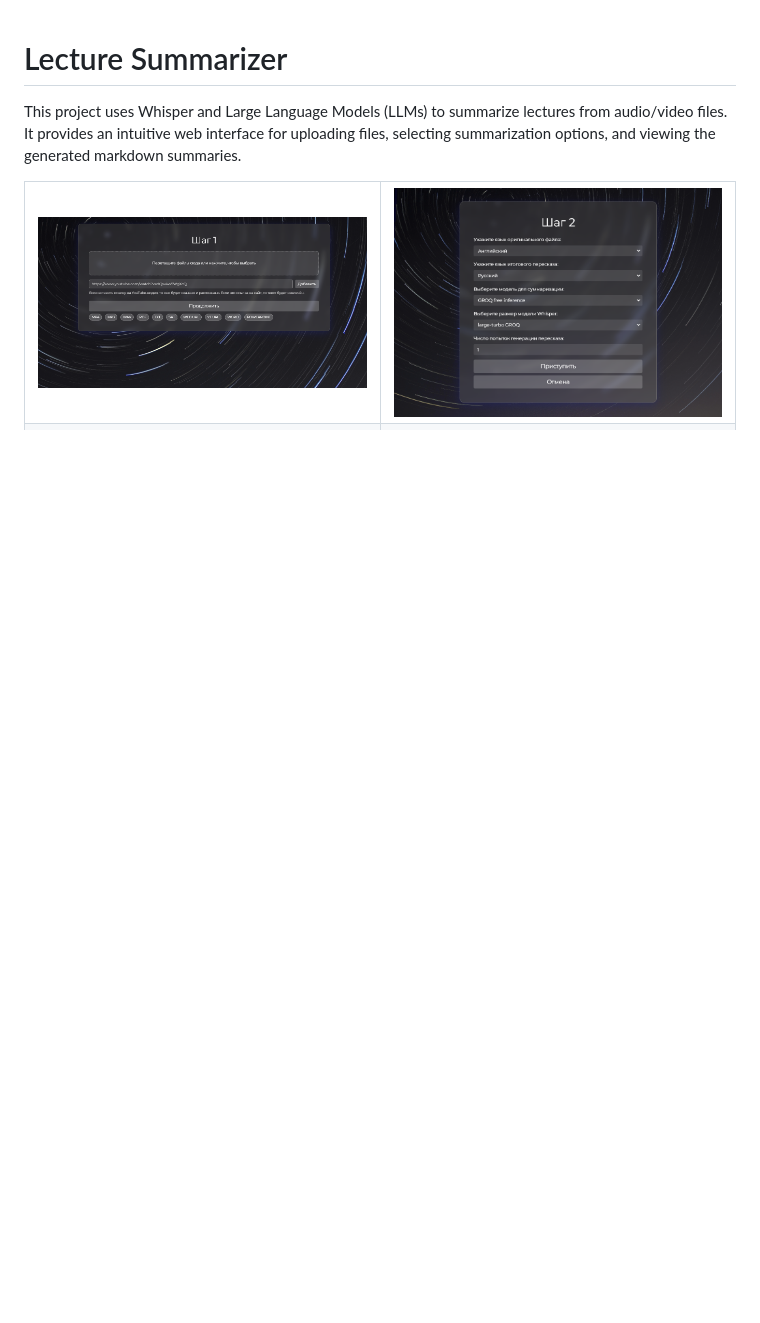
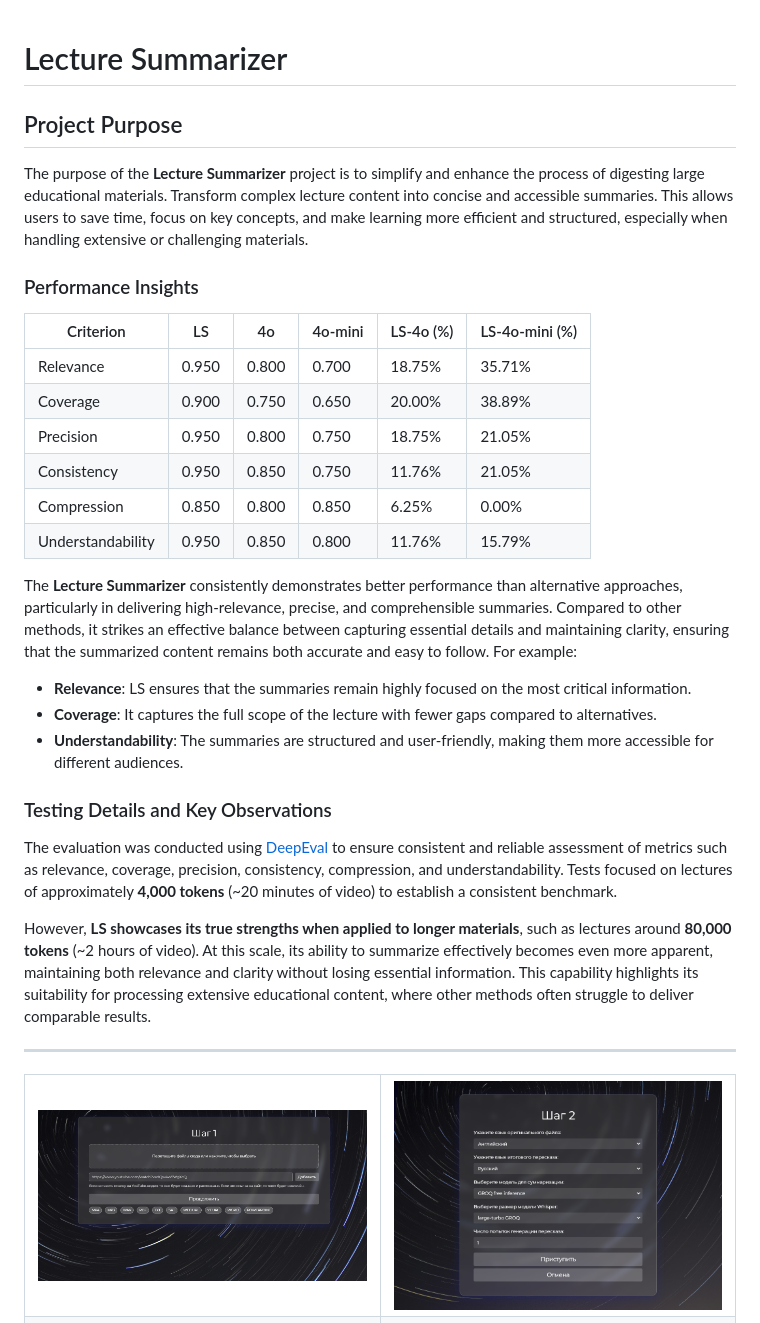
Before and after one commit to unrlight/Lecture-Summarizer-Py, a Markdown page: README.MD, the part around one of its changes. Rendered like a GitHub page; blank space fills up the shorter version.

```diff
--- a/README.MD
+++ b/README.MD
@@ -1,6 +1,33 @@
 # Lecture Summarizer
 
-This project uses Whisper and Large Language Models (LLMs) to summarize lectures from audio/video files. It provides an intuitive web interface for uploading files, selecting summarization options, and viewing the generated markdown summaries.
+## Project Purpose
+
+The purpose of the **Lecture Summarizer** project is to simplify and enhance the process of digesting large educational materials. Transform complex lecture content into concise and accessible summaries. This allows users to save time, focus on key concepts, and make learning more efficient and structured, especially when handling extensive or challenging materials.
+
+### Performance Insights
+
+| Criterion        | LS    | 4o    | 4o-mini | LS-4o (%) | LS-4o-mini (%) |
+| ---------------- | ----- | ----- | ------- | ---------- | --------------- |
+| Relevance        | 0.950 | 0.800 | 0.700   | 18.75%     | 35.71%          |
+| Coverage         | 0.900 | 0.750 | 0.650   | 20.00%     | 38.89%          |
+| Precision        | 0.950 | 0.800 | 0.750   | 18.75%     | 21.05%          |
+| Consistency      | 0.950 | 0.850 | 0.750   | 11.76%     | 21.05%          |
+| Compression      | 0.850 | 0.800 | 0.850   | 6.25%      | 0.00%           |
+| Understandability| 0.950 | 0.850 | 0.800   | 11.76%     | 15.79%          |
+
+The **Lecture Summarizer** consistently demonstrates better performance than alternative approaches, particularly in delivering high-relevance, precise, and comprehensible summaries. Compared to other methods, it strikes an effective balance between capturing essential details and maintaining clarity, ensuring that the summarized content remains both accurate and easy to follow. For example:
+
+- **Relevance**: LS ensures that the summaries remain highly focused on the most critical information.
+- **Coverage**: It captures the full scope of the lecture with fewer gaps compared to alternatives.
+- **Understandability**: The summaries are structured and user-friendly, making them more accessible for different audiences.
+
+### Testing Details and Key Observations
+
+The evaluation was conducted using [DeepEval](https://github.com/confident-ai/deepeval) to ensure consistent and reliable assessment of metrics such as relevance, coverage, precision, consistency, compression, and understandability. Tests focused on lectures of approximately **4,000 tokens** (~20 minutes of video) to establish a consistent benchmark.
+
+However, **LS showcases its true strengths when applied to longer materials**, such as lectures around **80,000 tokens** (~2 hours of video). At this scale, its ability to summarize effectively becomes even more apparent, maintaining both relevance and clarity without losing essential information. This capability highlights its suitability for processing extensive educational content, where other methods often struggle to deliver comparable results.
+
+---
 
 <table>
   <tr>
```
Also changed, not shown: other parts of README.MD (+1 -0 lines).
